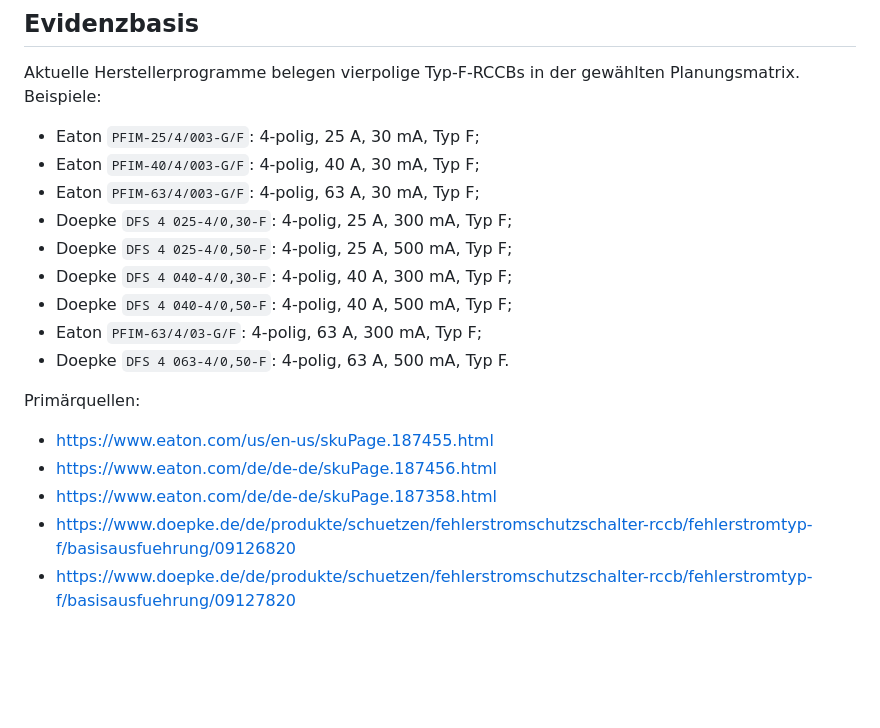
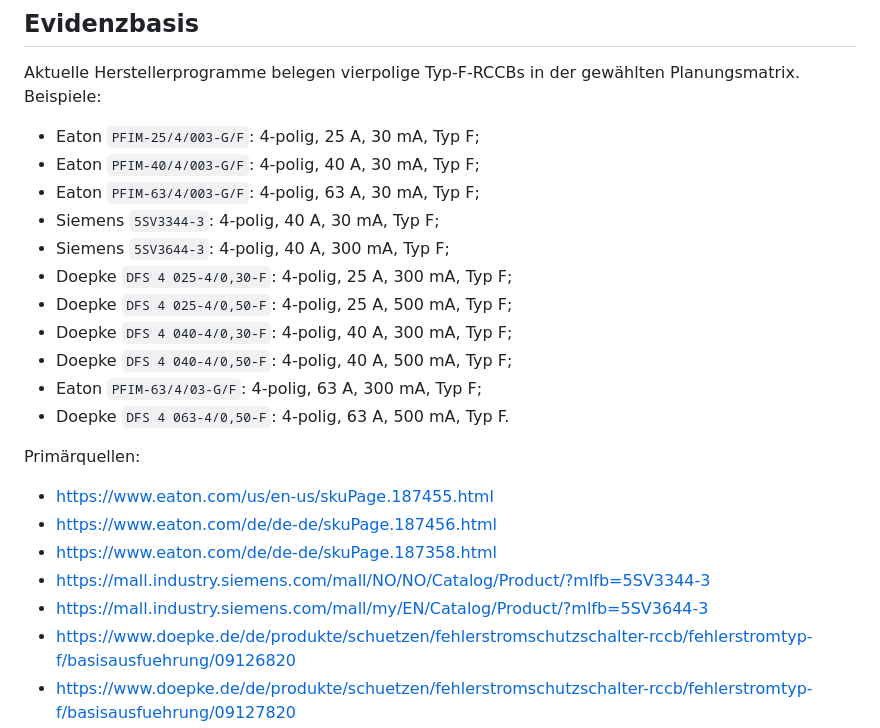
Before and after one commit to Kurzschuss/kicad-din-electrical, a Markdown page: docs/04_Reference/Z_RCD_4P_TYPE_F.md, the part around the change. Rendered like a GitHub page; blank space fills up the shorter version.

Commit message:
Docs: Siemens-Beleg für RCD 4P Typ F ergänzen

```diff
--- a/docs/04_Reference/Z_RCD_4P_TYPE_F.md
+++ b/docs/04_Reference/Z_RCD_4P_TYPE_F.md
@@ -48,6 +48,8 @@ Aktuelle Herstellerprogramme belegen vierpolige Typ-F-RCCBs in der gewählten Pl
 - Eaton `PFIM-25/4/003-G/F`: 4-polig, 25 A, 30 mA, Typ F;
 - Eaton `PFIM-40/4/003-G/F`: 4-polig, 40 A, 30 mA, Typ F;
 - Eaton `PFIM-63/4/003-G/F`: 4-polig, 63 A, 30 mA, Typ F;
+- Siemens `5SV3344-3`: 4-polig, 40 A, 30 mA, Typ F;
+- Siemens `5SV3644-3`: 4-polig, 40 A, 300 mA, Typ F;
 - Doepke `DFS 4 025-4/0,30-F`: 4-polig, 25 A, 300 mA, Typ F;
 - Doepke `DFS 4 025-4/0,50-F`: 4-polig, 25 A, 500 mA, Typ F;
 - Doepke `DFS 4 040-4/0,30-F`: 4-polig, 40 A, 300 mA, Typ F;
@@ -60,6 +62,8 @@ Primärquellen:
 - https://www.eaton.com/us/en-us/skuPage.187455.html
 - https://www.eaton.com/de/de-de/skuPage.187456.html
 - https://www.eaton.com/de/de-de/skuPage.187358.html
+- https://mall.industry.siemens.com/mall/NO/NO/Catalog/Product/?mlfb=5SV3344-3
+- https://mall.industry.siemens.com/mall/my/EN/Catalog/Product/?mlfb=5SV3644-3
 - https://www.doepke.de/de/produkte/schuetzen/fehlerstromschutzschalter-rccb/fehlerstromtyp-f/basisausfuehrung/09126820
 - https://www.doepke.de/de/produkte/schuetzen/fehlerstromschutzschalter-rccb/fehlerstromtyp-f/basisausfuehrung/09127820
 - https://www.doepke.de/de/produkte/schuetzen/fehlerstromschutzschalter-rccb/fehlerstromtyp-f/basisausfuehrung/09136820
```
